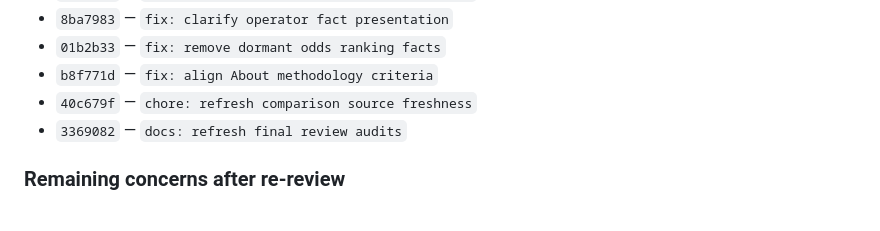
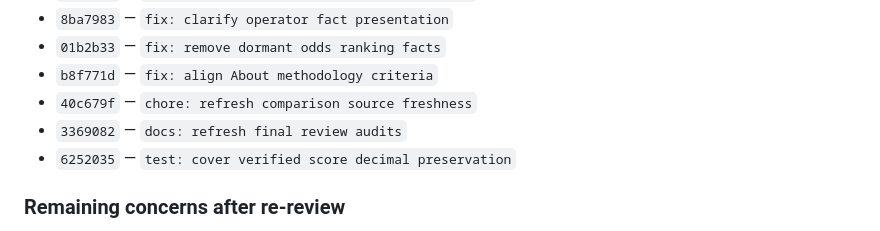
Before and after one commit to madrank8/sweepstakescasinos, a Markdown page: .superpowers/sdd/final-review-fix-report.md, the part around the change. GitHub-like rendering.

Commit message:
docs: finalize re-review verification record
Co-authored-by: madrank8 <madrank8@users.noreply.github.com>

```diff
--- a/.superpowers/sdd/final-review-fix-report.md
+++ b/.superpowers/sdd/final-review-fix-report.md
@@ -280,6 +280,7 @@ data, attached plan/brief, instructions, or controller ledger was edited.
 - `b8f771d` — `fix: align About methodology criteria`
 - `40c679f` — `chore: refresh comparison source freshness`
 - `3369082` — `docs: refresh final review audits`
+- `6252035` — `test: cover verified score decimal preservation`
 
 ### Remaining concerns after re-review
 
```
Also changed, not shown: docs/seo/implementation-report.md (+1 -1 lines).
